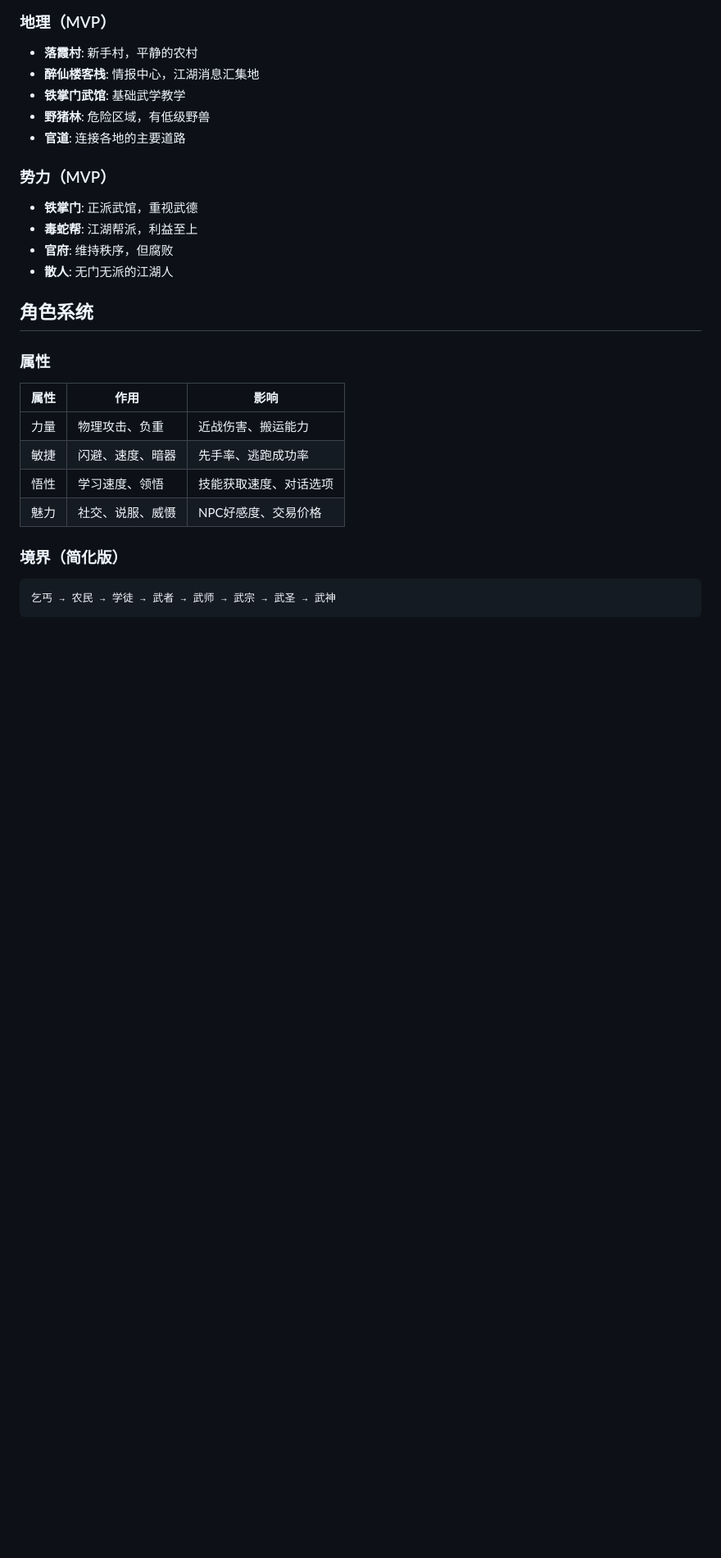
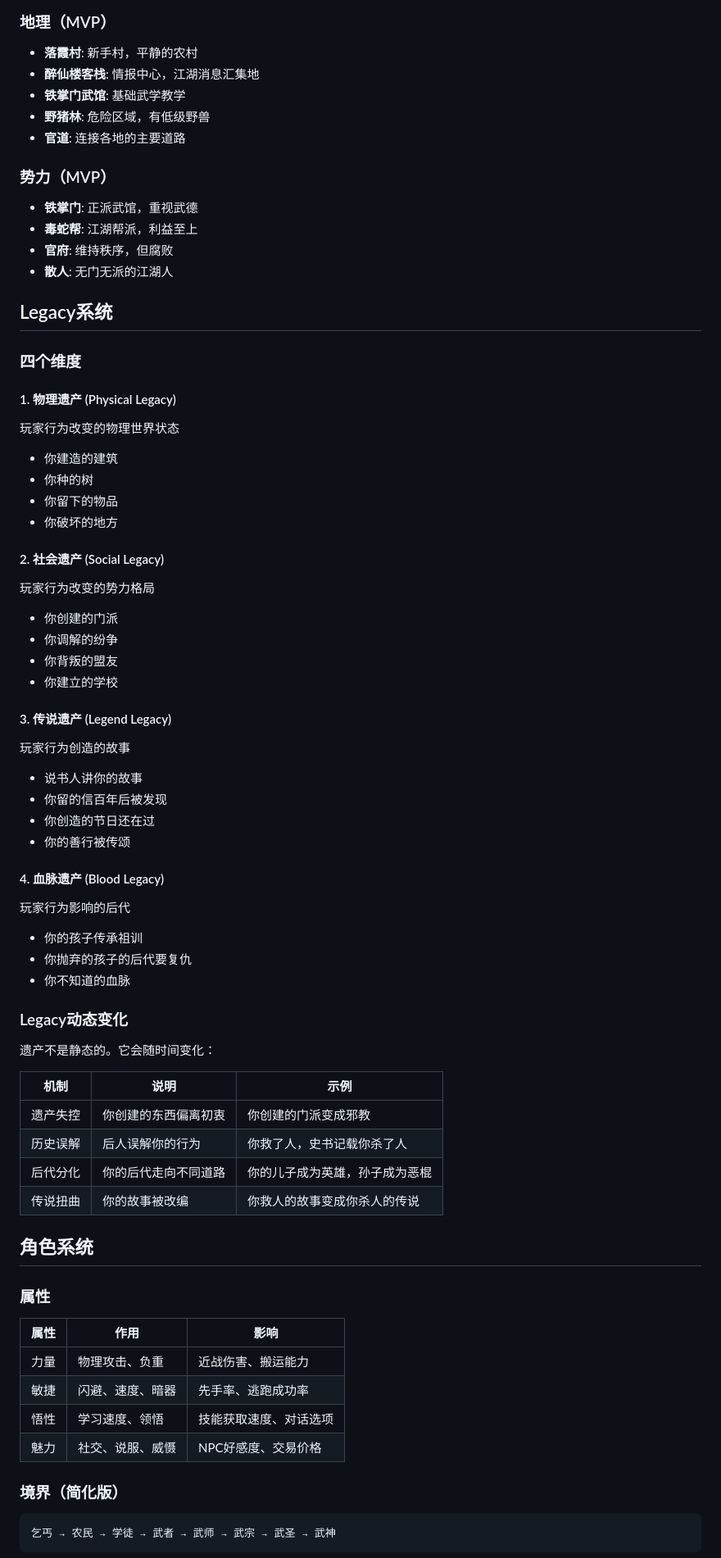
Before and after one commit to jjjjjjjjnnjnn/aftermask, a Markdown page: docs/design/GAME_DESIGN_BIBLE.md, the part around one of its changes. Shown at 82% size. Drawn GitHub-style; blank space fills up the shorter version.

```diff
--- a/docs/design/GAME_DESIGN_BIBLE.md
+++ b/docs/design/GAME_DESIGN_BIBLE.md
@@ -48,6 +65,48 @@
 - **毒蛇帮**: 江湖帮派，利益至上
 - **官府**: 维持秩序，但腐败
 - **散人**: 无门无派的江湖人
+
+## Legacy系统
+
+### 四个维度
+
+#### 1. 物理遗产 (Physical Legacy)
+玩家行为改变的物理世界状态
+- 你建造的建筑
+- 你种的树
+- 你留下的物品
+- 你破坏的地方
+
+#### 2. 社会遗产 (Social Legacy)
+玩家行为改变的势力格局
+- 你创建的门派
+- 你调解的纷争
+- 你背叛的盟友
+- 你建立的学校
+
+#### 3. 传说遗产 (Legend Legacy)
+玩家行为创造的故事
+- 说书人讲你的故事
+- 你留的信百年后被发现
+- 你创造的节日还在过
+- 你的善行被传颂
+
+#### 4. 血脉遗产 (Blood Legacy)
+玩家行为影响的后代
+- 你的孩子传承祖训
+- 你抛弃的孩子的后代要复仇
+- 你不知道的血脉
+
+### Legacy动态变化
+
+遗产不是静态的。它会随时间变化：
+
+| 机制 | 说明 | 示例 |
+|------|------|------|
+| 遗产失控 | 你创建的东西偏离初衷 | 你创建的门派变成邪教 |
+| 历史误解 | 后人误解你的行为 | 你救了人，史书记载你杀了人 |
+| 后代分化 | 你的后代走向不同道路 | 你的儿子成为英雄，孙子成为恶棍 |
+| 传说扭曲 | 你的故事被改编 | 你救人的故事变成你杀人的传说 |
 
 ## 角色系统
 
```
Also changed, not shown: other parts of docs/design/GAME_DESIGN_BIBLE.md (+85 -50 lines), AGENTS.md (+64 -18 lines), 1 other file.
